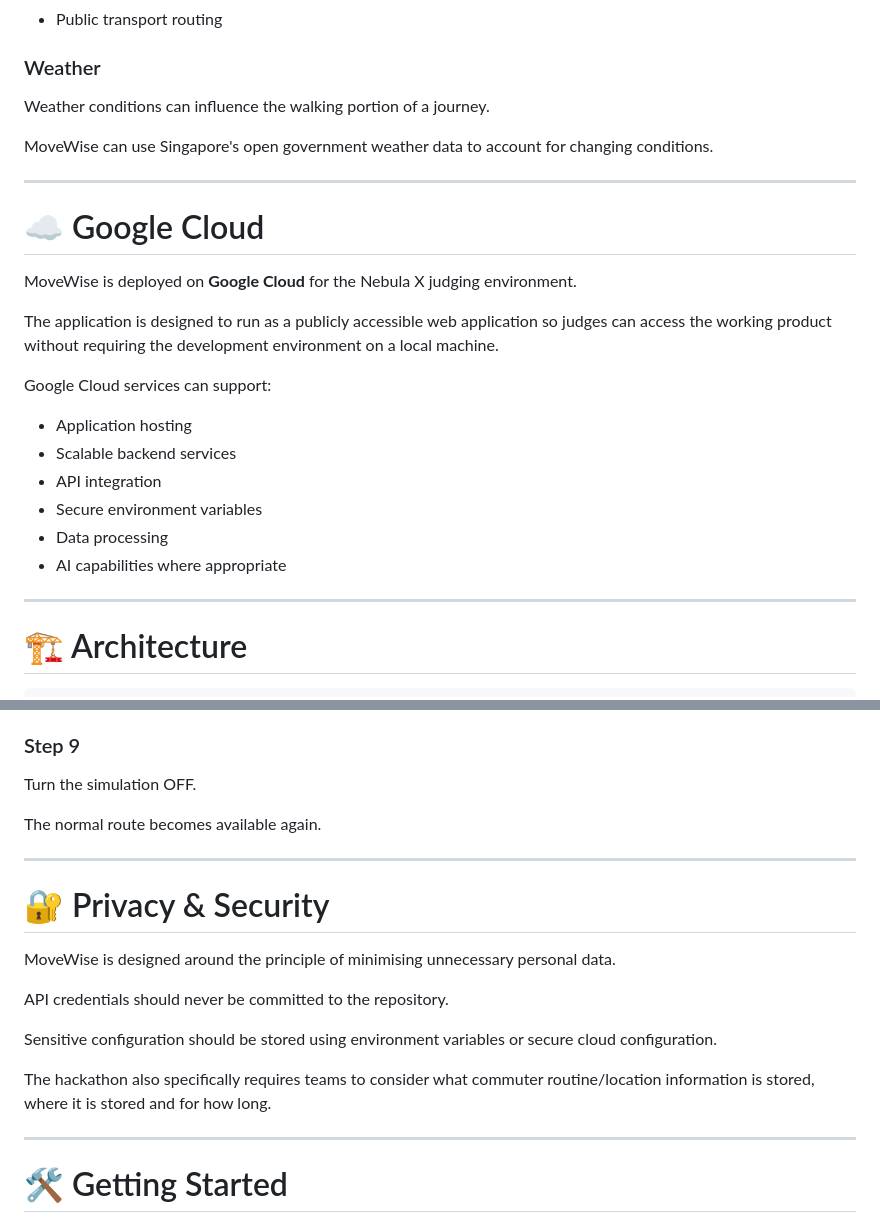
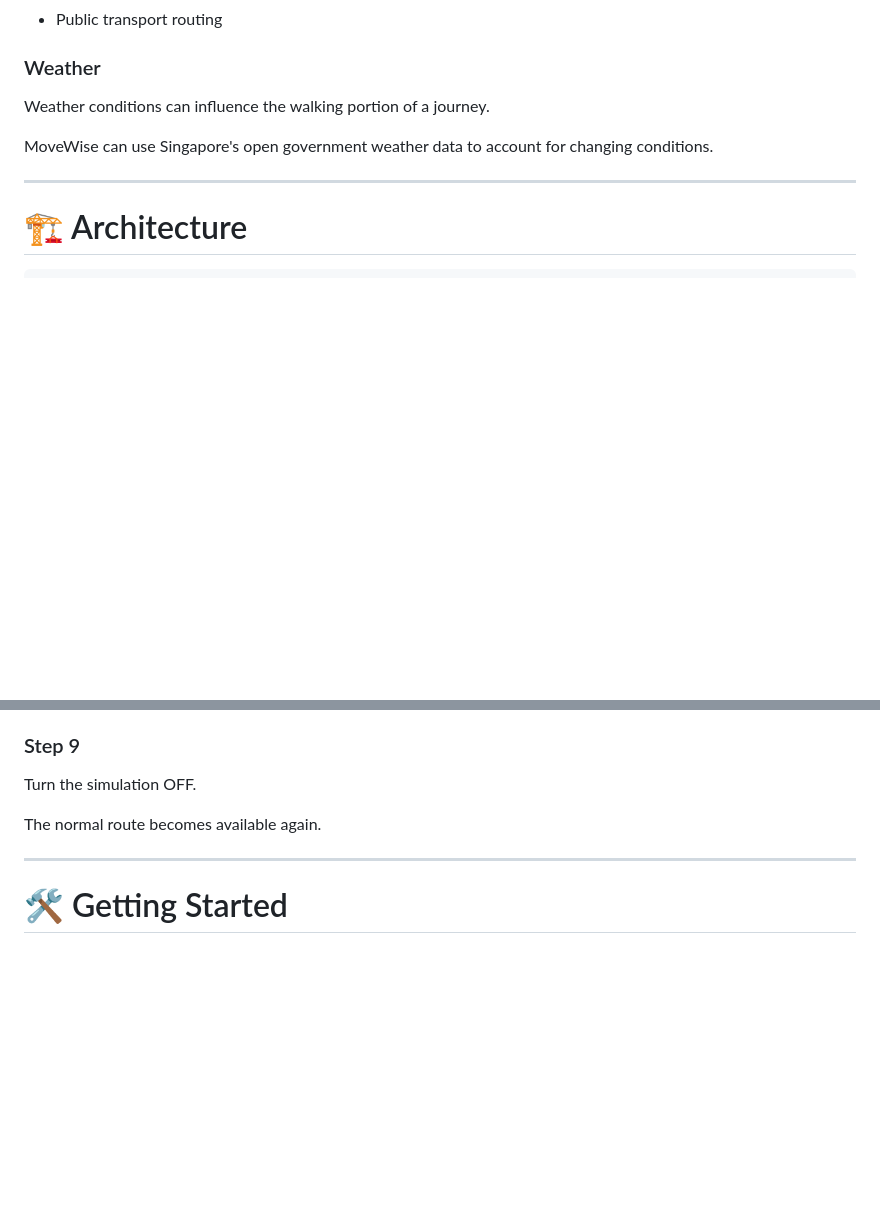
Before and after one commit to vatsala-pac/movewise, a Markdown page: README.md, 2 parts joined by grey strips. Rendered like a GitHub page; blank space fills up the shorter version.

````diff
--- a/README.md
+++ b/README.md
@@ -357,23 +357,6 @@ MoveWise can use Singapore's open government weather data to account for changin
 
 ---
 
-# ☁️ Google Cloud
-
-MoveWise is deployed on **Google Cloud** for the Nebula X judging environment.
-
-The application is designed to run as a publicly accessible web application so judges can access the working product without requiring the development environment on a local machine.
-
-Google Cloud services can support:
-
-* Application hosting
-* Scalable backend services
-* API integration
-* Secure environment variables
-* Data processing
-* AI capabilities where appropriate
-
----
-
 # 🏗️ Architecture
 
 ```text
@@ -584,18 +567,6 @@ The normal route becomes available again.
 
 ---
 
-# 🔐 Privacy & Security
-
-MoveWise is designed around the principle of minimising unnecessary personal data.
-
-API credentials should never be committed to the repository.
-
-Sensitive configuration should be stored using environment variables or secure cloud configuration.
-
-The hackathon also specifically requires teams to consider what commuter routine/location information is stored, where it is stored and for how long.
-
----
-
 # 🛠️ Getting Started
 
 ## Prerequisites
````
